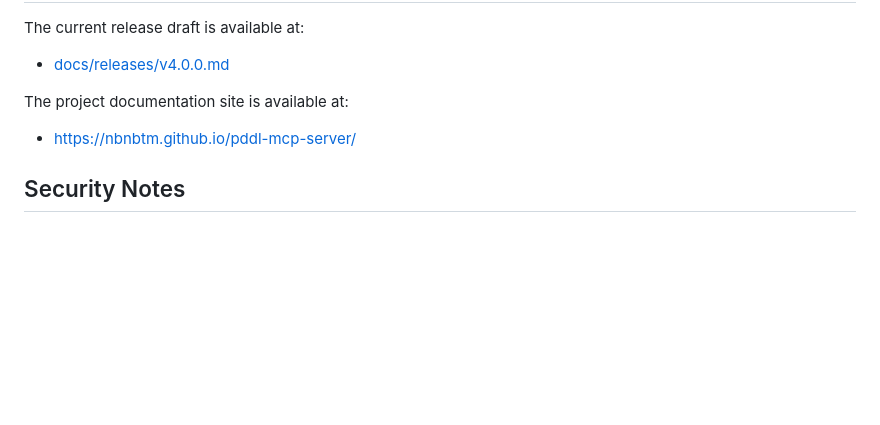
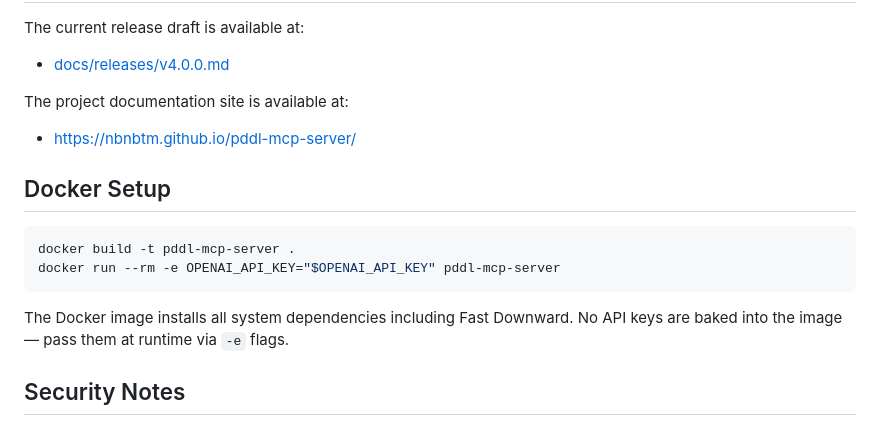
Before and after one commit to NBNBTM/pddl-mcp-server, a Markdown page: README.md, the part around the change. GitHub-like rendering; blank space fills up the shorter version.

Commit message:
docs: add docker setup for local planner runs
Closes #8

````diff
--- a/README.md
+++ b/README.md
@@ -323,6 +323,15 @@ The project documentation site is available at:
 
 - [https://nbnbtm.github.io/pddl-mcp-server/](https://nbnbtm.github.io/pddl-mcp-server/)
 
+## Docker Setup
+
+```bash
+docker build -t pddl-mcp-server .
+docker run --rm -e OPENAI_API_KEY="$OPENAI_API_KEY" pddl-mcp-server
+```
+
+The Docker image installs all system dependencies including Fast Downward. No API keys are baked into the image — pass them at runtime via `-e` flags.
+
 ## Security Notes
 
 - Do not commit `.env`, API keys, model tokens, or private planner outputs.
````
